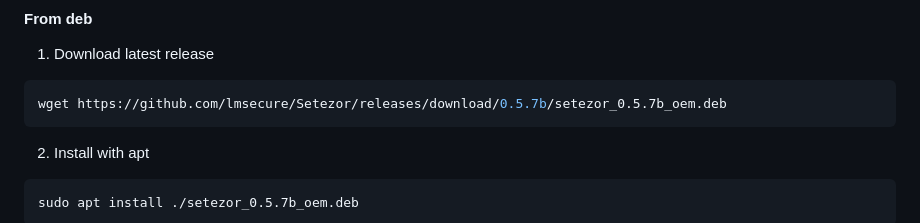
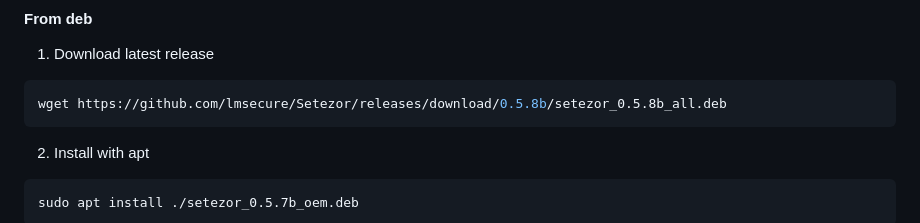
Before and after one commit to lmsecure/Setezor, a Markdown page: README.md, the part around the change. Rendered like a GitHub page.

````diff
--- a/README.md
+++ b/README.md
@@ -100,7 +100,7 @@ pydantic-extra-types
 1. Download latest release
 
 ```bash
-wget https://github.com/lmsecure/Setezor/releases/download/0.5.7b/setezor_0.5.7b_oem.deb
+wget https://github.com/lmsecure/Setezor/releases/download/0.5.8b/setezor_0.5.8b_all.deb
 ```
 2. Install with apt
 
````
